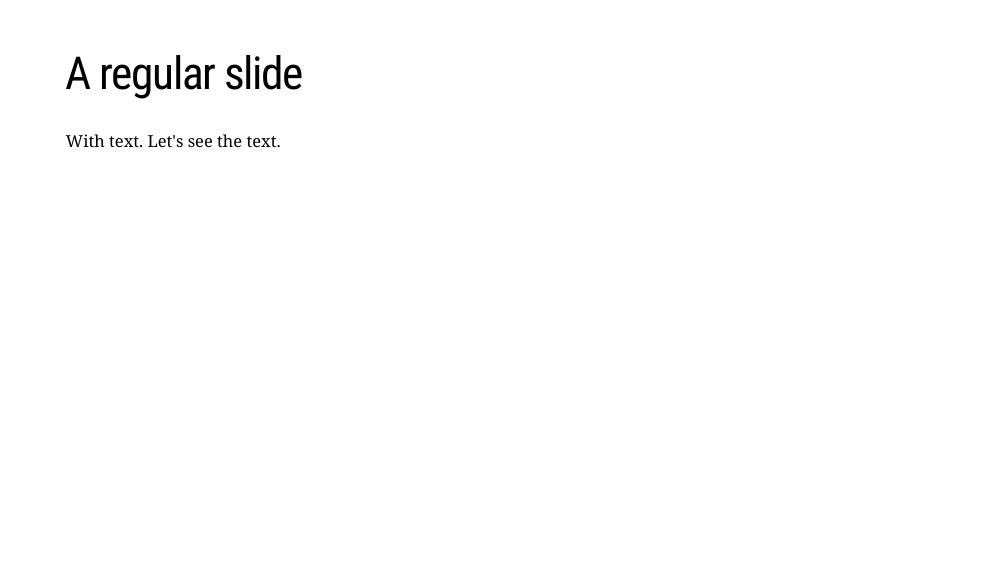
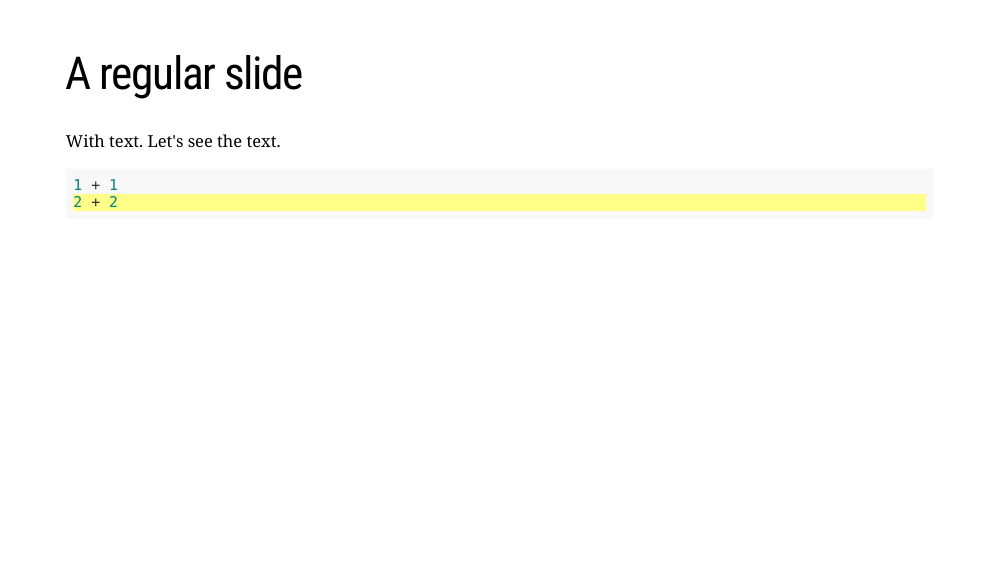
Before and after one commit to mpaulacaldas/cfe-r-training, an R Markdown document (docs/_template.Rmd): page 3 of 4. Rendered offline with R 4.5, knitr and Pandoc, with nearby package versions; the slides are laid out offline by our stand-in for remark.js, each with all of its steps uncovered, in fonts that may differ from those the slides ask for, and without slide numbers, shadows or browser add-ons; a font, style sheet, LaTeX package, included part or bibliography that could not be used is replaced or left out.

Commit message:
Tweak the colours

````diff
--- a/docs/_template.Rmd
+++ b/docs/_template.Rmd
@@ -13,7 +13,7 @@ params:
   png_background: "img/gradient-background.png"
 output:
   xaringan::moon_reader:
-    css: ["default", "rladies", "cfe-fonts.css", "cfe.css"]
+    css: ["default", "cfe-fonts.css", "cfe.css"]
     lib_dir: libs
     seal: false # to customise the title slide
     nature:
@@ -60,6 +60,12 @@ class: left, middle
 
 With text. Let's see the text.
 
+```{r}
+1 + 1
+2 + 2 #<<
+```
+
+
 ---
 class: inverse, middle, left
 background-image: url(`r params$png_background`)
````
Also changed, not shown: 2 other files.
